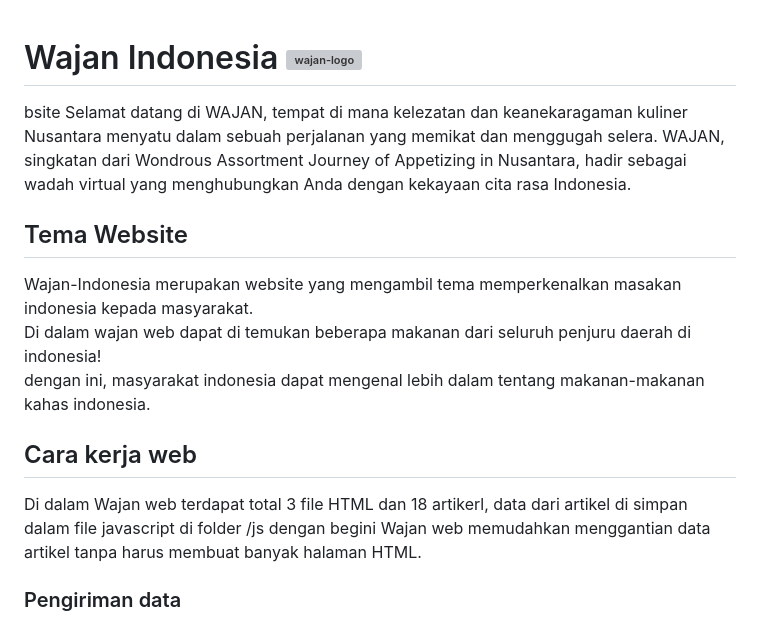
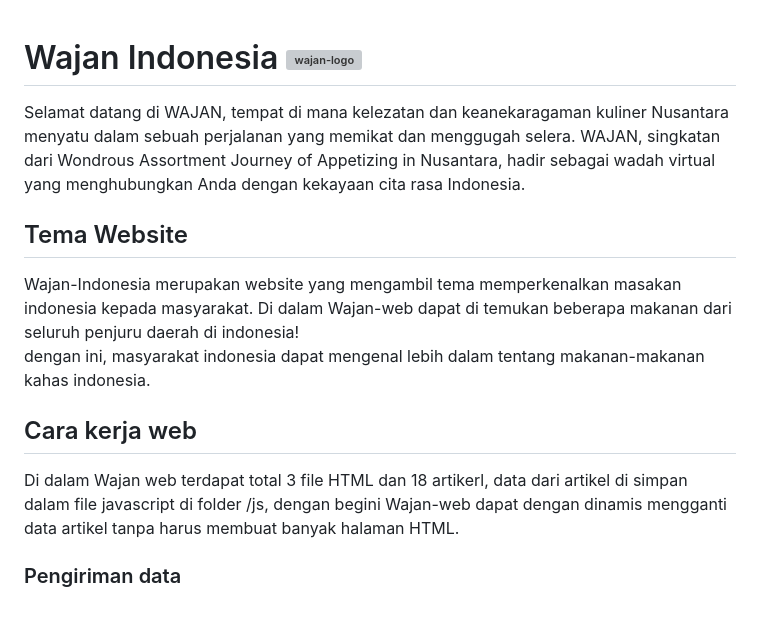
Before and after one commit to Wajan-Indonesia/Wajan_web, a Markdown page: README.md, the part around the change. Rendered like a GitHub page; grey boxes are pictures that could not be loaded.

Commit message:
Wajan-Indonesia

```diff
--- a/README.md
+++ b/README.md
@@ -1,15 +1,14 @@
 
 # Wajan Indonesia ![wajan-logo](https://github.com/Wajan-Indonesia/Wajan_web/assets/125471579/40ec3c1a-4c6a-4d48-87a4-a15c7d59228a)
-bsite
 Selamat datang di WAJAN, tempat di mana kelezatan dan keanekaragaman kuliner Nusantara menyatu dalam sebuah perjalanan yang memikat dan menggugah selera. WAJAN, singkatan dari Wondrous Assortment Journey of Appetizing in Nusantara, hadir sebagai wadah virtual yang menghubungkan Anda dengan kekayaan cita rasa Indonesia.
 
 ## Tema Website
 Wajan-Indonesia merupakan website yang mengambil tema memperkenalkan masakan indonesia kepada masyarakat.
-Di dalam wajan web dapat di temukan beberapa makanan dari seluruh penjuru daerah di indonesia!
+Di dalam Wajan-web dapat di temukan beberapa makanan dari seluruh penjuru daerah di indonesia!
 dengan ini, masyarakat indonesia dapat mengenal lebih dalam tentang makanan-makanan kahas indonesia.
 
 ## Cara kerja web
-Di dalam Wajan web terdapat total 3 file HTML dan 18 artikerl, data dari artikel di simpan dalam file javascript di folder /js  dengan begini Wajan web memudahkan menggantian data artikel tanpa harus membuat banyak halaman HTML.
+Di dalam Wajan web terdapat total 3 file HTML dan 18 artikerl, data dari artikel di simpan dalam file javascript di folder /js,  dengan begini Wajan-web dapat dengan dinamis mengganti data artikel tanpa harus membuat banyak halaman HTML.
 
 ### Pengiriman data
 Ketika user klik nama pada makanan di homepage(index.html) maupun cards yang berada di page food, function javascript akan terpangil.
```
